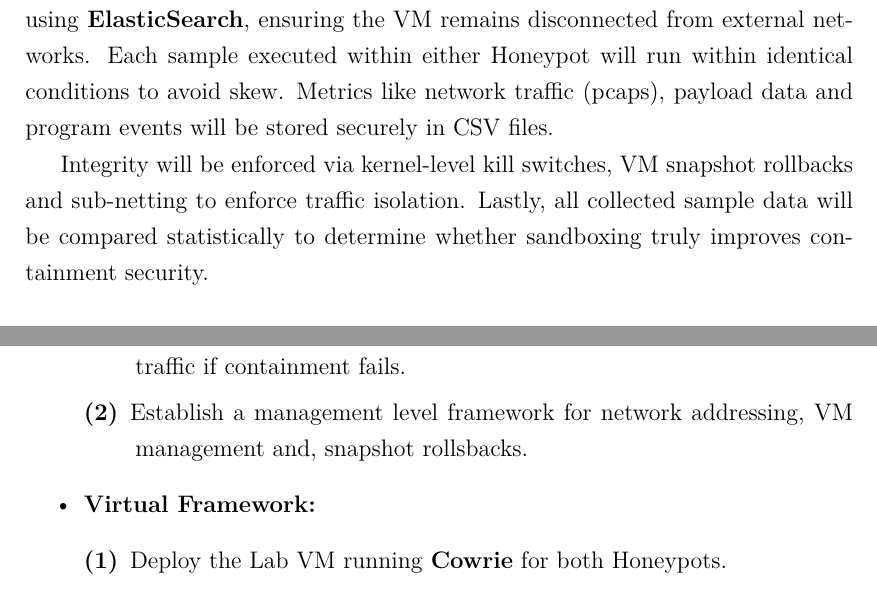
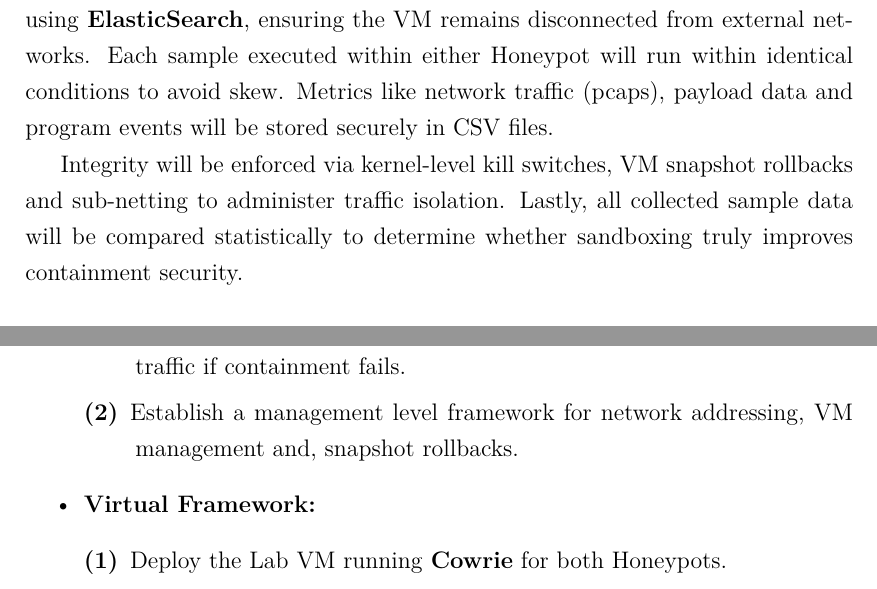
Before and after one commit to fchrzedu/IoT-Honeypot-for-Detecting-Attacks, a LaTeX thesis (Proposal/Proposal in LaTeX/Defensive Honeyports for IoT IP Devices - Proposal.dex.tex): two parts of pages 8 and 10 of 17, joined at a grey line, cut so that both start at the same text. Compiled offline with pdfLaTeX.

Commit message:
Minor changes to proposal .dex.tex file

```diff
--- a/Proposal/Proposal in LaTeX/Defensive Honeyports for IoT IP Devices - Proposal.dex.tex
+++ b/Proposal/Proposal in LaTeX/Defensive Honeyports for IoT IP Devices - Proposal.dex.tex
@@ -196,7 +196,7 @@ The project follows an experimental quantitative comparison to evaluate effectiv
 
 A separate Analysis VM will collect data, process logs and analyse packets using \textbf{ElasticSearch}, ensuring the VM remains disconnected from external networks. Each sample executed within either Honeypot will run within identical conditions to avoid skew. Metrics like network traffic (pcaps), payload data and program events will be stored securely in CSV files.
 
-Integrity will be enforced via kernel-level kill switches, VM snapshot rollbacks and sub-netting to enforce traffic isolation. Lastly, all collected sample data will be compared statistically to determine whether sandboxing truly improves containment security.
+Integrity will be enforced via kernel-level kill switches, VM snapshot rollbacks and sub-netting to administer traffic isolation. Lastly, all collected sample data will be compared statistically to determine whether sandboxing truly improves containment security.
 
 
 \section{Technologies}\label{sec:technologies}
@@ -227,7 +227,7 @@ Project activities align directly with Section~\ref{sec:objectives}:
 	\item\textbf{Management Space:}
 		\begin{description}
 			\item[(1)] Implement a Linux \textbf{nftables} kill switch (kernel-level) to block all IP traffic if containment fails.
-			\item[(2)] Establish a management level framework for network addressing, VM management and, snapshot rollsbacks.
+			\item[(2)] Establish a management level framework for network addressing, VM management and, snapshot rollbacks.
 		\end{description}
 
 	\item\textbf{Virtual Framework:}
```
Also changed, not shown: Proposal/Proposal in LaTeX/Defensive Honeyports for IoT IP Devices - Proposal.dex.pdf, Proposal/Proposal in LaTeX/TDE E1 Form.pdf, 3 other files.
